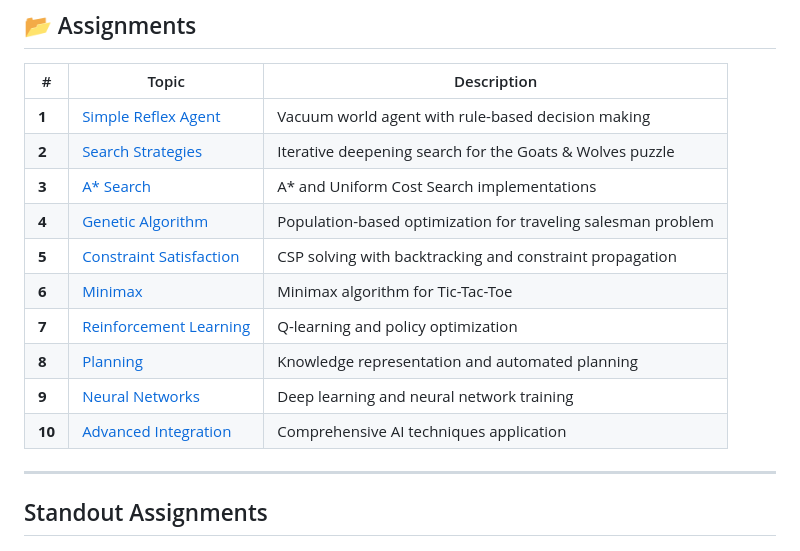
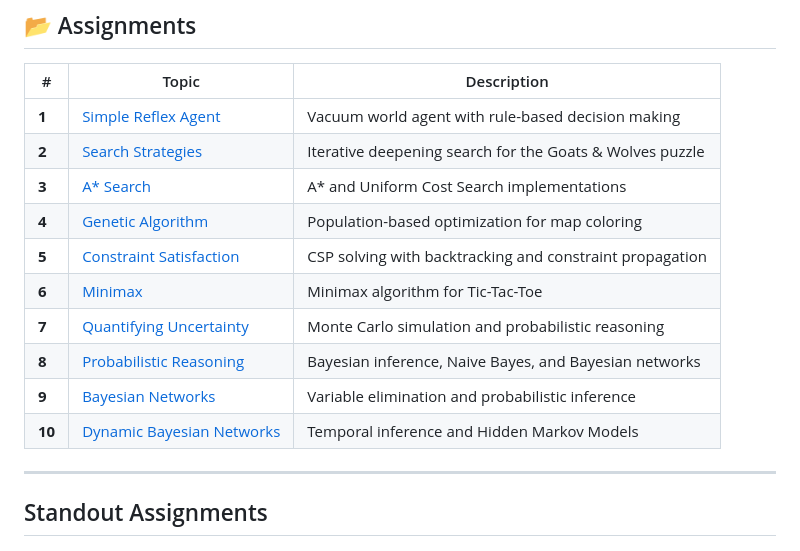
Before and after one commit to mirandajbialek/CSC-545-645-Artificial-Intelligence-Coursework, a Markdown page: README.md, the part around the change. GitHub-like rendering.

Commit message:
content corrections

```diff
--- a/README.md
+++ b/README.md
@@ -36,13 +36,13 @@ This portfolio contains 10 comprehensive assignments from an advanced AI course
 | **1** | [Simple Reflex Agent](./assignment1-SimpleReflexAgent) | Vacuum world agent with rule-based decision making |
 | **2** | [Search Strategies](./assignment2-SearchStrategies) | Iterative deepening search for the Goats & Wolves puzzle |
 | **3** | [A* Search](./assignment3-AStarSearch) | A* and Uniform Cost Search implementations |
-| **4** | [Genetic Algorithm](./assignment4-GeneticAlgorithm) | Population-based optimization for traveling salesman problem |
+| **4** | [Genetic Algorithm](./assignment4-GeneticAlgorithm) | Population-based optimization for map coloring |
 | **5** | [Constraint Satisfaction](./assignment5-ConstraintSatisfaction) | CSP solving with backtracking and constraint propagation |
 | **6** | [Minimax](./assignment6-Minimax) | Minimax algorithm for Tic-Tac-Toe |
-| **7** | [Reinforcement Learning](./assignment7-Quantifying-Uncertainty) | Q-learning and policy optimization |
-| **8** | [Planning](./assignment8-Planning) | Knowledge representation and automated planning |
-| **9** | [Neural Networks](./assignment9-Probabilistic-Reasoning) | Deep learning and neural network training |
-| **10** | [Advanced Integration](./assignment10-Probabilistic-Reasoning-Over-Time) | Comprehensive AI techniques application |
+| **7** | [Quantifying Uncertainty](./assignment7-Quantifying-Uncertainty) | Monte Carlo simulation and probabilistic reasoning |
+| **8** | [Probabilistic Reasoning](./assignment8-Planning) | Bayesian inference, Naive Bayes, and Bayesian networks |
+| **9** | [Bayesian Networks](./assignment9-Probabilistic-Reasoning) | Variable elimination and probabilistic inference |
+| **10** | [Dynamic Bayesian Networks](./assignment10-Probabilistic-Reasoning-Over-Time) | Temporal inference and Hidden Markov Models |
 
 ---
 
```
